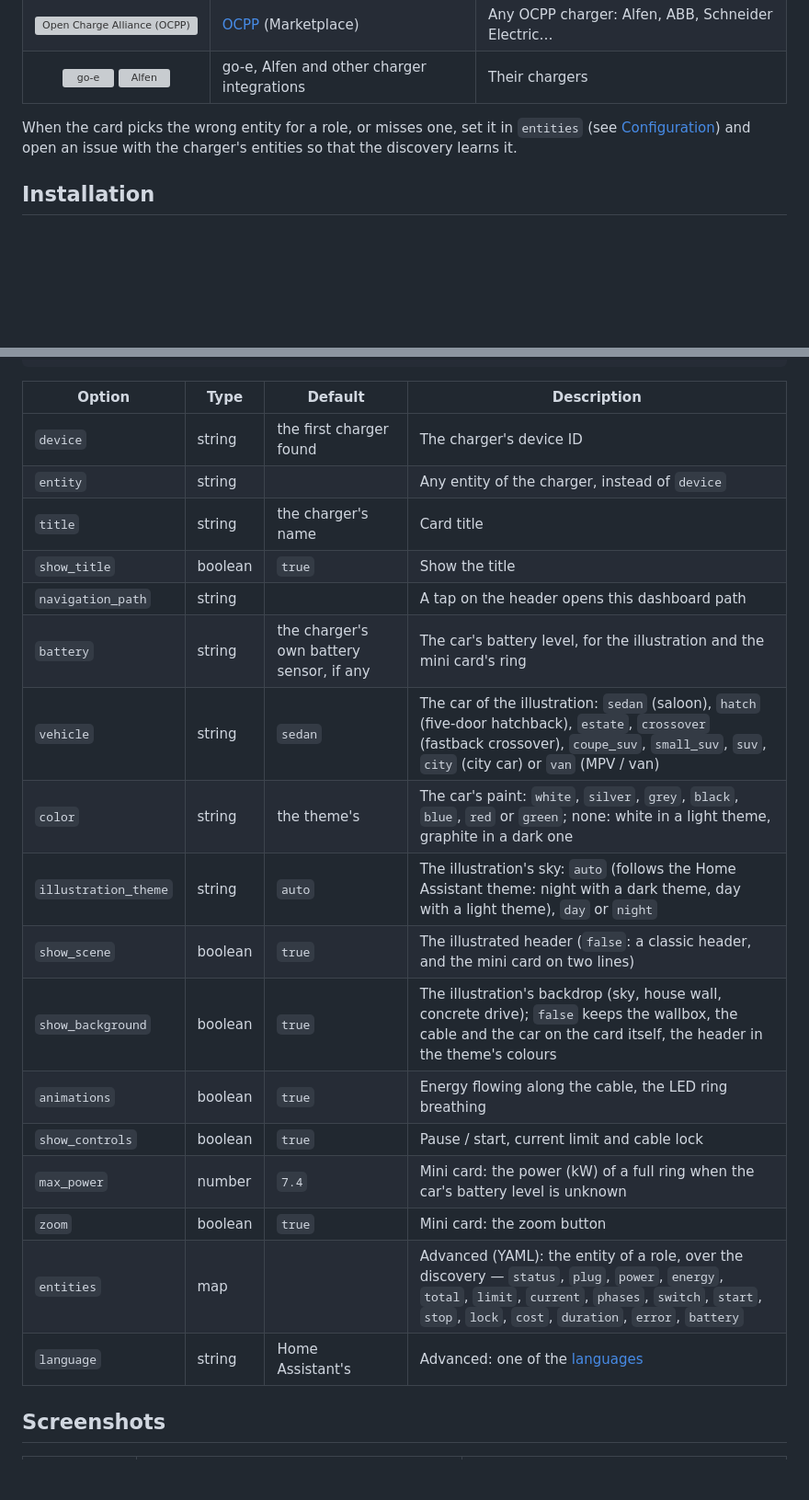
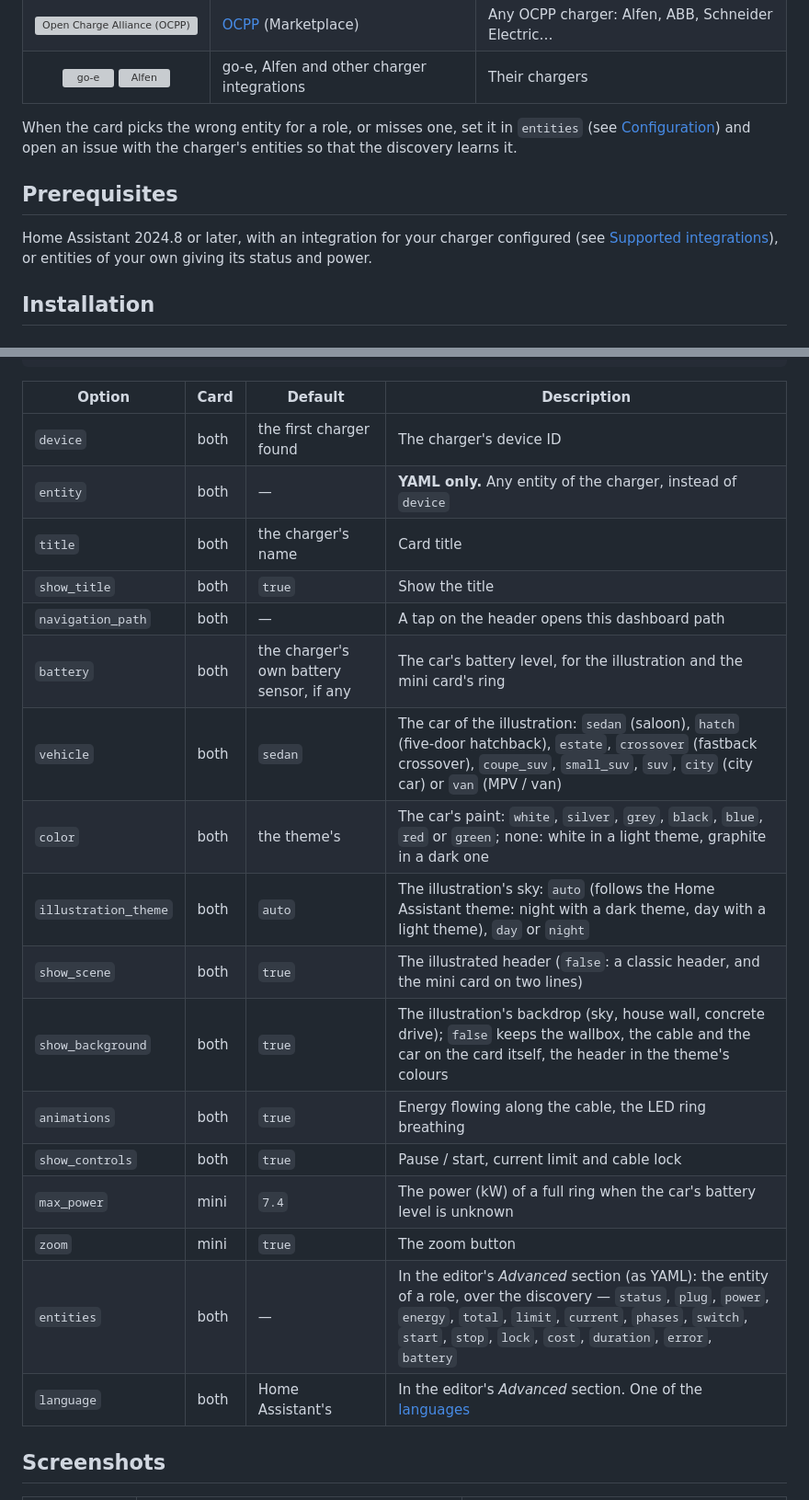
Before and after one commit to juju35/ha-ev-charger-card, a Markdown page: README.md, 2 parts joined by grey strips. Shown at 92% size. Rendered like a GitHub page; blank space fills up the shorter version; grey boxes are pictures that could not be loaded.

````diff
--- a/README.md
+++ b/README.md
@@ -77,6 +77,10 @@ The card reads what the charger's device exposes, by device class, unit and doma
 
 When the card picks the wrong entity for a role, or misses one, set it in `entities` (see [Configuration](#configuration)) and open an issue with the charger's entities so that the discovery learns it.
 
+## Prerequisites
+
+Home Assistant 2024.8 or later, with an integration for your charger configured (see [Supported integrations](#supported-integrations)), or entities of your own giving its status and power.
+
 ## Installation
 
 ### Via the Marketplace (recommended)
@@ -129,25 +133,25 @@ entities:
   lock: switch.wallbox_cable_lock
 ```
 
-| Option | Type | Default | Description |
+| Option | Card | Default | Description |
 |---|---|---|---|
-| `device` | string | the first charger found | The charger's device ID |
-| `entity` | string | | Any entity of the charger, instead of `device` |
-| `title` | string | the charger's name | Card title |
-| `show_title` | boolean | `true` | Show the title |
-| `navigation_path` | string | | A tap on the header opens this dashboard path |
-| `battery` | string | the charger's own battery sensor, if any | The car's battery level, for the illustration and the mini card's ring |
-| `vehicle` | string | `sedan` | The car of the illustration: `sedan` (saloon), `hatch` (five-door hatchback), `estate`, `crossover` (fastback crossover), `coupe_suv`, `small_suv`, `suv`, `city` (city car) or `van` (MPV / van) |
-| `color` | string | the theme's | The car's paint: `white`, `silver`, `grey`, `black`, `blue`, `red` or `green`; none: white in a light theme, graphite in a dark one |
-| `illustration_theme` | string | `auto` | The illustration's sky: `auto` (follows the Home Assistant theme: night with a dark theme, day with a light theme), `day` or `night` |
-| `show_scene` | boolean | `true` | The illustrated header (`false`: a classic header, and the mini card on two lines) |
-| `show_background` | boolean | `true` | The illustration's backdrop (sky, house wall, concrete drive); `false` keeps the wallbox, the cable and the car on the card itself, the header in the theme's colours |
-| `animations` | boolean | `true` | Energy flowing along the cable, the LED ring breathing |
-| `show_controls` | boolean | `true` | Pause / start, current limit and cable lock |
-| `max_power` | number | `7.4` | Mini card: the power (kW) of a full ring when the car's battery level is unknown |
-| `zoom` | boolean | `true` | Mini card: the zoom button |
-| `entities` | map | | Advanced (YAML): the entity of a role, over the discovery — `status`, `plug`, `power`, `energy`, `total`, `limit`, `current`, `phases`, `switch`, `start`, `stop`, `lock`, `cost`, `duration`, `error`, `battery` |
-| `language` | string | Home Assistant's | Advanced: one of the [languages](#translations) |
+| `device` | both | the first charger found | The charger's device ID |
+| `entity` | both | — | **YAML only.** Any entity of the charger, instead of `device` |
+| `title` | both | the charger's name | Card title |
+| `show_title` | both | `true` | Show the title |
+| `navigation_path` | both | — | A tap on the header opens this dashboard path |
+| `battery` | both | the charger's own battery sensor, if any | The car's battery level, for the illustration and the mini card's ring |
+| `vehicle` | both | `sedan` | The car of the illustration: `sedan` (saloon), `hatch` (five-door hatchback), `estate`, `crossover` (fastback crossover), `coupe_suv`, `small_suv`, `suv`, `city` (city car) or `van` (MPV / van) |
+| `color` | both | the theme's | The car's paint: `white`, `silver`, `grey`, `black`, `blue`, `red` or `green`; none: white in a light theme, graphite in a dark one |
+| `illustration_theme` | both | `auto` | The illustration's sky: `auto` (follows the Home Assistant theme: night with a dark theme, day with a light theme), `day` or `night` |
+| `show_scene` | both | `true` | The illustrated header (`false`: a classic header, and the mini card on two lines) |
+| `show_background` | both | `true` | The illustration's backdrop (sky, house wall, concrete drive); `false` keeps the wallbox, the cable and the car on the card itself, the header in the theme's colours |
+| `animations` | both | `true` | Energy flowing along the cable, the LED ring breathing |
+| `show_controls` | both | `true` | Pause / start, current limit and cable lock |
+| `max_power` | mini | `7.4` | The power (kW) of a full ring when the car's battery level is unknown |
+| `zoom` | mini | `true` | The zoom button |
+| `entities` | both | — | In the editor's *Advanced* section (as YAML): the entity of a role, over the discovery — `status`, `plug`, `power`, `energy`, `total`, `limit`, `current`, `phases`, `switch`, `start`, `stop`, `lock`, `cost`, `duration`, `error`, `battery` |
+| `language` | both | Home Assistant's | In the editor's *Advanced* section. One of the [languages](#translations) |
 
 ## Screenshots
 
````
Also changed, not shown: CHANGELOG.md (+16 -0 lines), screenshots/ev-day.png, screenshots/ev-vehicle-van.png, 6 other files.
